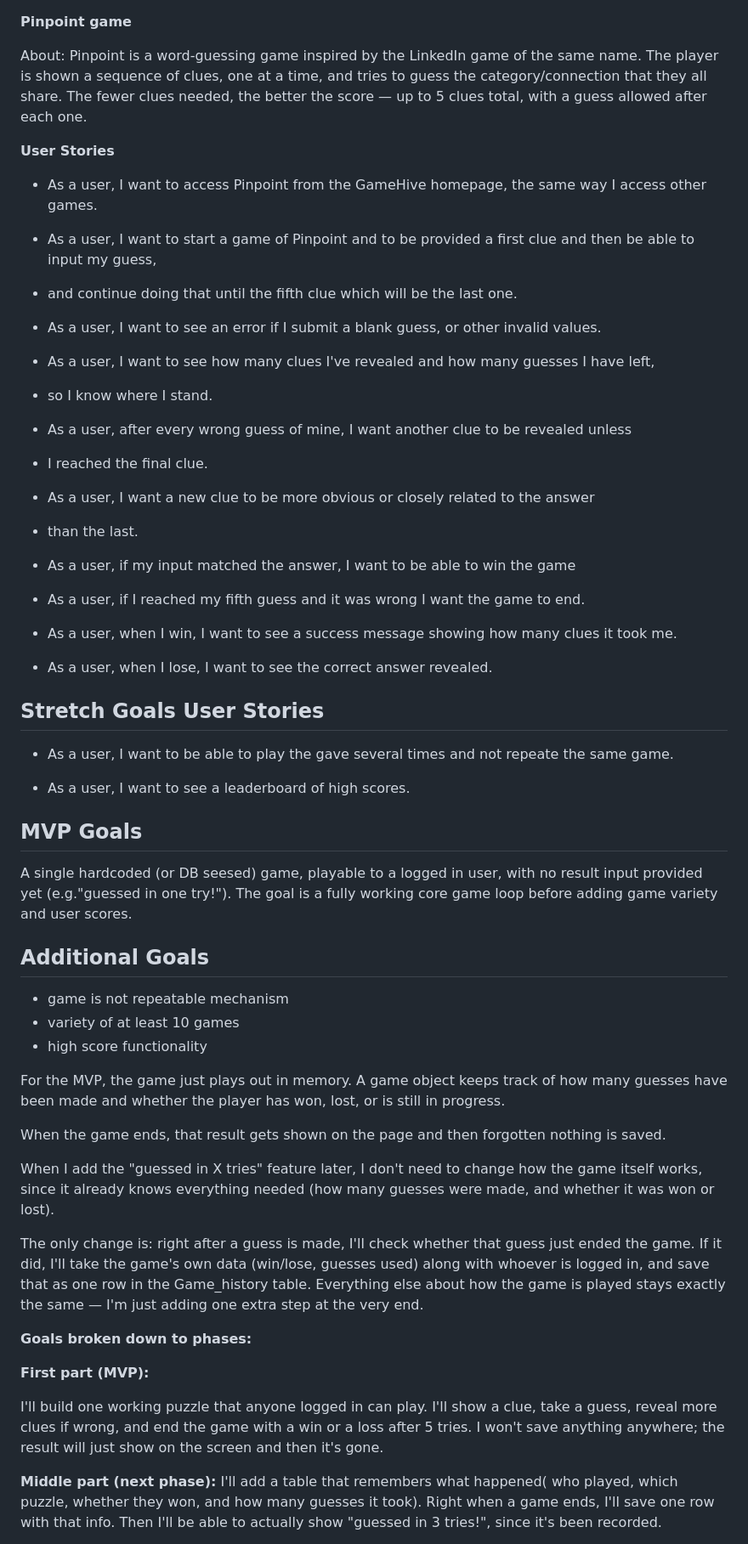
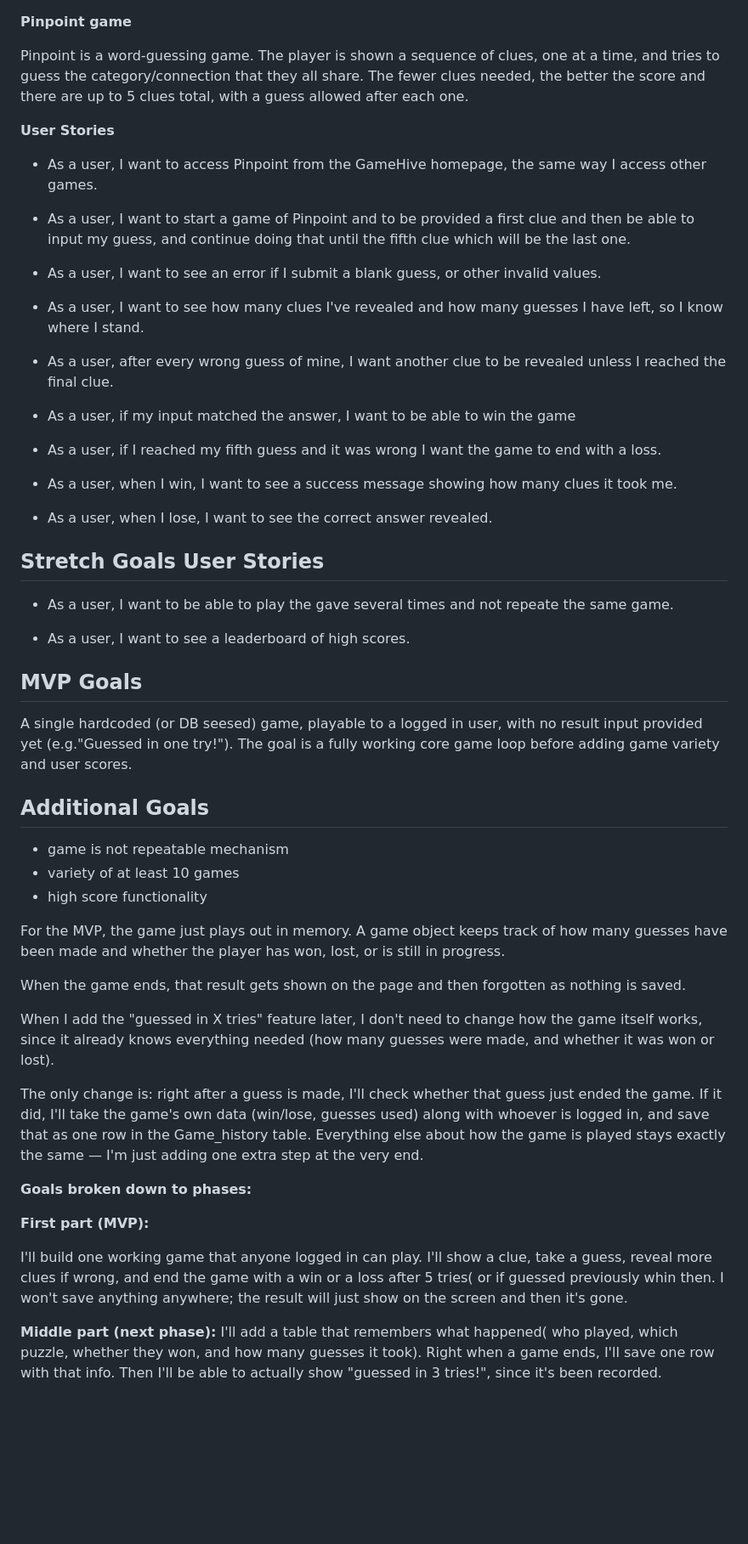
Before and after one commit to MConnolly15/game-hub, a Markdown page: PINPOINT.md, the part around one of its changes. Shown at 85% size. Drawn GitHub-style; blank space fills up the shorter version.

```diff
--- a/PINPOINT.md
+++ b/PINPOINT.md
@@ -1,30 +1,27 @@
 **Pinpoint game**
 
-About: Pinpoint is a word-guessing game inspired by the LinkedIn game of the same name. The player is shown a sequence of clues,
+Pinpoint is a word-guessing game. The player is shown a sequence of clues,
 one at a time, and tries to guess the category/connection that they all share.
-The fewer clues needed, the better the score — up to 5 clues total, with a guess allowed after each one.
+The fewer clues needed, the better the score and there are up to 5 clues total, with a guess allowed after each one.
 
 ****User Stories****
 
 * As a user, I want to access Pinpoint from the GameHive homepage, the same way I access other games.
 
 * As a user, I want to start a game of Pinpoint and to be provided a first clue and then be able to input my guess,
-* and continue doing that until the fifth clue which will be the last one.
+and continue doing that until the fifth clue which will be the last one.
 
 * As a user, I want to see an error if I submit a blank guess, or other invalid values.
 
 * As a user, I want to see how many clues I've revealed and how many guesses I have left,
-* so I know where I stand.
+so I know where I stand.
 
 * As a user, after every wrong guess of mine, I want another clue to be revealed unless
-* I reached the final clue.
-
-* As a user, I want a new clue to be more obvious or closely related to the answer
-* than the last.
+I reached the final clue.
 
 * As a user, if my input matched the answer, I want to be able to win the game
 
-* As a user, if I reached my fifth guess and it was wrong I want the game to end.
+* As a user, if I reached my fifth guess and it was wrong I want the game to end with a loss.
 
 * As a user, when I win, I want to see a success message showing how many clues it took me.
 
@@ -39,7 +36,7 @@ repeate the same game.
 
 ## **MVP Goals**
 
-A single hardcoded (or DB seesed) game, playable to a logged in user, with no result input provided yet (e.g."guessed in one try!").
+A single hardcoded (or DB seesed) game, playable to a logged in user, with no result input provided yet (e.g."Guessed in one try!").
 The goal is a fully working core game loop before adding game variety and user scores.
 
 ## Additional Goals
@@ -50,7 +47,7 @@ The goal is a fully working core game loop before adding game variety and user s
 For the MVP, the game just plays out in memory. A game object keeps track of how many guesses have been made and whether
 the player has won, lost, or is still in progress.
 
-When the game ends, that result gets shown on the page and then forgotten nothing is saved.
+When the game ends, that result gets shown on the page and then forgotten as nothing is saved.
 
 When I add the "guessed in X tries" feature later, I don't need to change how the game itself works,
 since it already knows everything needed (how many guesses were made, and whether it was won or lost).
@@ -64,8 +61,8 @@ Everything else about how the game is played stays exactly the same — I'm just
 
 **First part (MVP):**
 
-I'll build one working puzzle that anyone logged in can play. I'll show a clue, take a guess, reveal more clues if wrong,
-and end the game with a win or a loss after 5 tries. I won't save anything anywhere;
+I'll build one working game that anyone logged in can play. I'll show a clue, take a guess, reveal more clues if wrong,
+and end the game with a win or a loss after 5 tries( or if guessed previously whin then. I won't save anything anywhere;
 the result will just show on the screen and then it's gone.
 
 **Middle part (next phase):**
```
Also changed, not shown: other parts of PINPOINT.md (+19 -2 lines).
